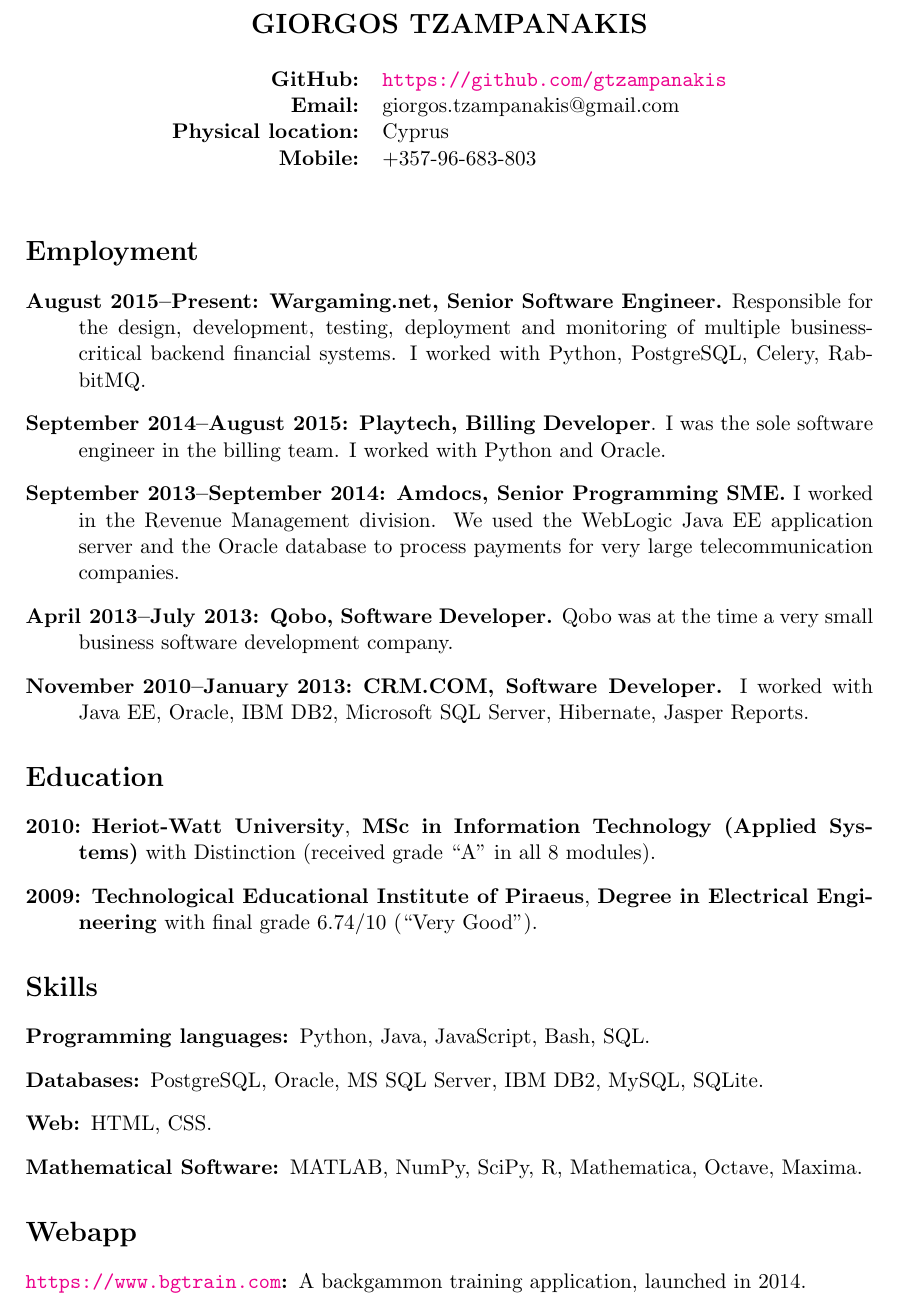
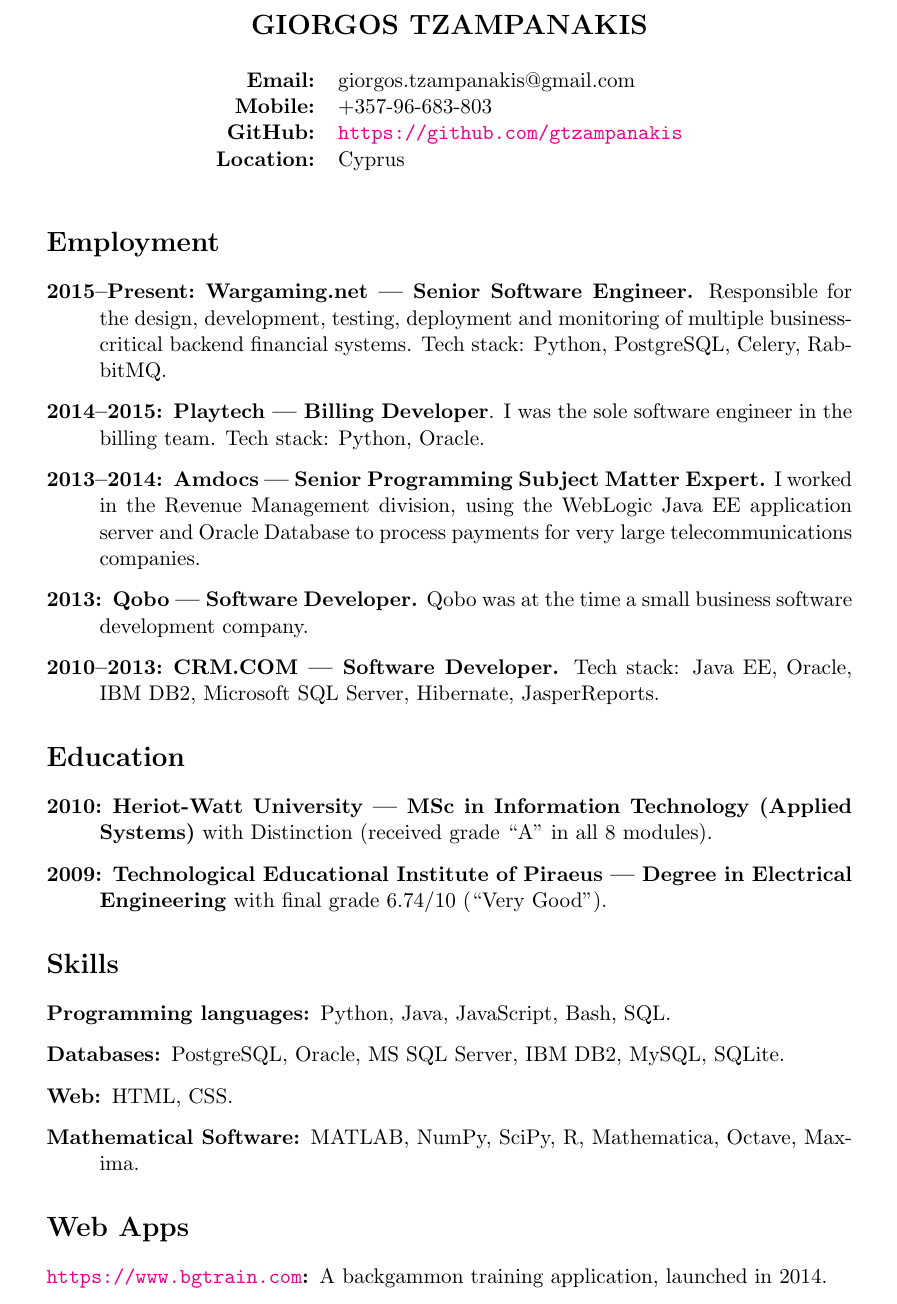
Before and after one commit to gtzampanakis/cv, a LaTeX CV (cv.tex): part of the page, cut so that both start at the same text. Compiled offline with pdfLaTeX.

Commit message:
Some more formatting

```diff
--- a/cv.tex
+++ b/cv.tex
@@ -1,6 +1,6 @@
 \documentclass [a4paper,11pt]{article}
 \pagestyle {empty}
-\usepackage[a4paper,margin=1.10in]{geometry}
+\usepackage[a4paper,margin=1.25in]{geometry}
 \usepackage[colorlinks=true]{hyperref}
 
 \begin {document}
@@ -10,10 +10,10 @@
 			\textbf {\Large {GIORGOS TZAMPANAKIS}} \\
 			\\
 				\begin {tabular} {rl}
+					\textbf{Email:} & giorgos.tzampanakis@gmail.com \\
+					\textbf{Mobile:} & +357-96-683-803 \\
 					\textbf{GitHub:} & \url{https://github.com/gtzampanakis} \\
-					\textbf{Email:} & giorgos.tzampanakis@gmail.com \\
-                    \textbf{Physical location:} & Cyprus \\
-					\textbf{Mobile:} & +357-96-683-803 \\
+					\textbf{Location:} & Cyprus \\
 				\end {tabular} \\
 		\end {tabular}
 	\end {center}
@@ -23,29 +23,28 @@
 	\section* {Employment}
 		\begin {description}
 
-            \item [August 2015--Present:] \textbf{Wargaming.net, Senior Software
+            \item [2015--Present:] \textbf{Wargaming.net --- Senior Software
             Engineer.} Responsible for the design, development, testing,
             deployment and monitoring of multiple business-critical backend
-            financial systems. I worked with Python, PostgreSQL, Celery,
+            financial systems. Tech stack: Python, PostgreSQL, Celery,
             RabbitMQ.
 
-            \item [September 2014--August 2015:] \textbf{Playtech, Billing
+            \item [2014--2015:] \textbf{Playtech --- Billing
             Developer}. I was the sole software engineer in the billing team.
-            I worked with Python and Oracle.
+            Tech stack: Python, Oracle.
 
-            \item [September 2013--September 2014:] \textbf{Amdocs, Senior
-            Programming SME.} I worked in the Revenue Management division. We
-            used the WebLogic Java EE application server and the Oracle
-            database to process payments for very large telecommunication
+            \item [2013--2014:] \textbf{Amdocs --- Senior
+            Programming Subject Matter Expert.} I worked in the Revenue
+            Management division, using the WebLogic Java EE application server
+            and Oracle Database to process payments for very large telecommunications
             companies.
 
-            \item [April 2013--July 2013:] \textbf{Qobo, Software Developer.}
-            Qobo was at the time a very small business software development
-            company.
+            \item [2013:] \textbf{Qobo --- Software Developer.}
+            Qobo was at the time a small business software development company.
 
-            \item [November 2010--January 2013:] \textbf{CRM.COM, Software
-            Developer.} I worked with Java EE, Oracle, IBM DB2, Microsoft SQL
-            Server, Hibernate, Jasper Reports.
+            \item [2010--2013:] \textbf{CRM.COM --- Software
+            Developer.} Tech stack: Java EE, Oracle, IBM DB2, Microsoft SQL
+            Server, Hibernate, JasperReports.
 
 		\end {description}
 
@@ -53,12 +52,12 @@
 		\begin {description}
 		\parindent=20pt
 
-            \item [2010:] \textbf{Heriot-Watt University}, \textbf{MSc in
+            \item [2010:] \textbf{Heriot-Watt University --- MSc in
             Information Technology (Applied Systems)} with Distinction
             (received grade ``A'' in all 8 modules).
 
             \item [2009:] \textbf{Technological Educational Institute of
-            Piraeus}, \textbf{Degree in Electrical Engineering} with final
+            Piraeus --- Degree in Electrical Engineering} with final
             grade 6.74/10 (``Very Good'').
 		 \end {description}
 
@@ -70,7 +69,7 @@
 			\item [Mathematical Software:] MATLAB, NumPy, SciPy, R, Mathematica, Octave, Maxima.
 		\end {description}
 
-	\section* {Webapp}
+	\section* {Web Apps}
 		\begin {description}
             \item [\url{https://www.bgtrain.com}:] A backgammon training application,
             launched in 2014.
```
